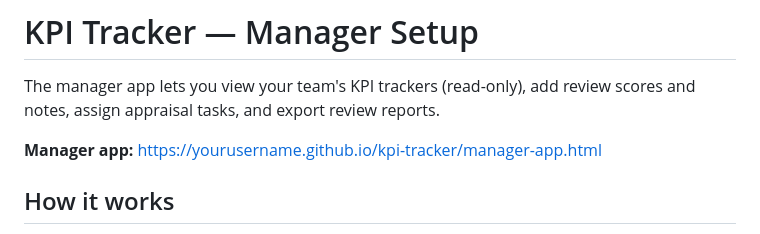
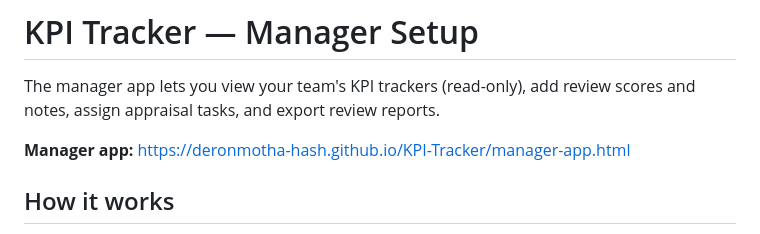
Before and after one commit to deronmotha-hash/KPI-Tracker, a Markdown page: repo-MANAGER-SETUP.md, the part around the change. Drawn GitHub-style.

Commit message:
Update manager app link in setup documentation

```diff
--- a/repo-MANAGER-SETUP.md
+++ b/repo-MANAGER-SETUP.md
@@ -2,7 +2,7 @@
 
 The manager app lets you view your team's KPI trackers (read-only), add review scores and notes, assign appraisal tasks, and export review reports.
 
-**Manager app:** [https://yourusername.github.io/kpi-tracker/manager-app.html](https://yourusername.github.io/kpi-tracker/manager-app.html)
+**Manager app:** [https://deronmotha-hash.github.io/KPI-Tracker/manager-app.html](https://deronmotha-hash.github.io/KPI-Tracker/manager-app.html)
 
 ## How it works
 
```
